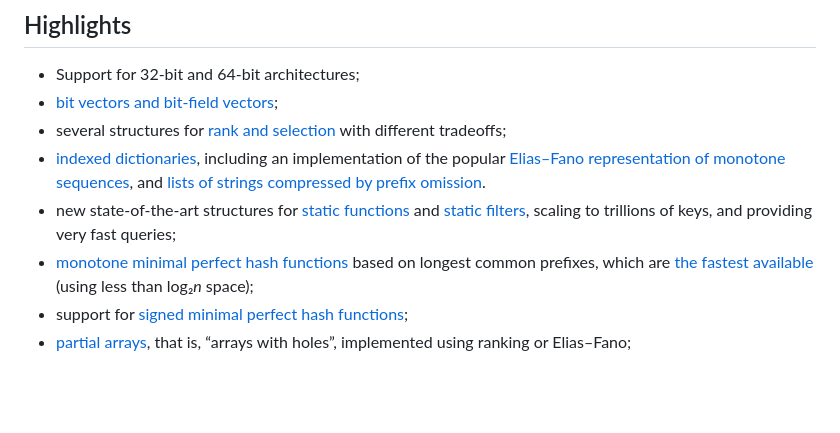
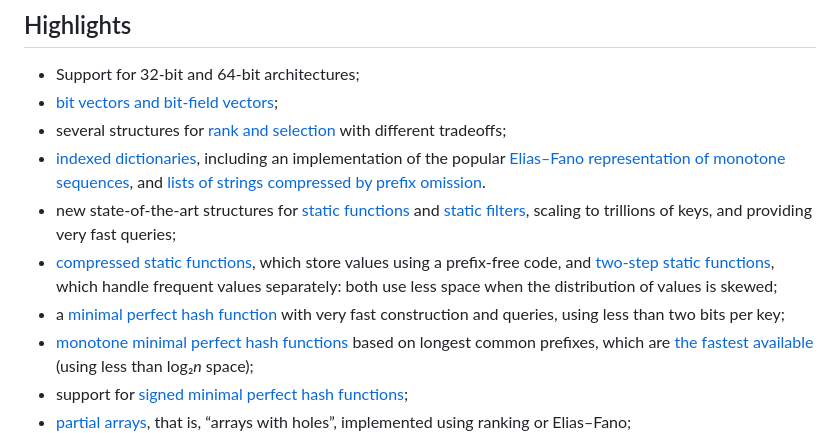
Before and after one commit to vigna/sux-rs, a Markdown page: README.md, the part around one of its changes. Rendered like a GitHub page; blank space fills up the shorter version.

Commit message:
Added mention in the README

```diff
--- a/README.md
+++ b/README.md
@@ -23,6 +23,11 @@ from [the DSI Utilities] and new structures.
   prefix omission].
 - new state-of-the-art structures for [static functions] and [static filters],
   scaling to trillions of keys, and providing very fast queries;
+- [compressed static functions], which store values using a prefix-free code,
+  and [two-step static functions], which handle frequent values separately:
+  both use less space when the distribution of values is skewed;
+- a [minimal perfect hash function] with very fast construction and queries,
+  using less than two bits per key;
 - [monotone minimal perfect hash functions] based on longest common prefixes,
   which are [the fastest available] (using less than log₂*n* space);
 - support for [signed minimal perfect hash functions];
```
Also changed, not shown: other parts of README.md (+3 -0 lines), CHANGELOG.md (+6 -0 lines).
